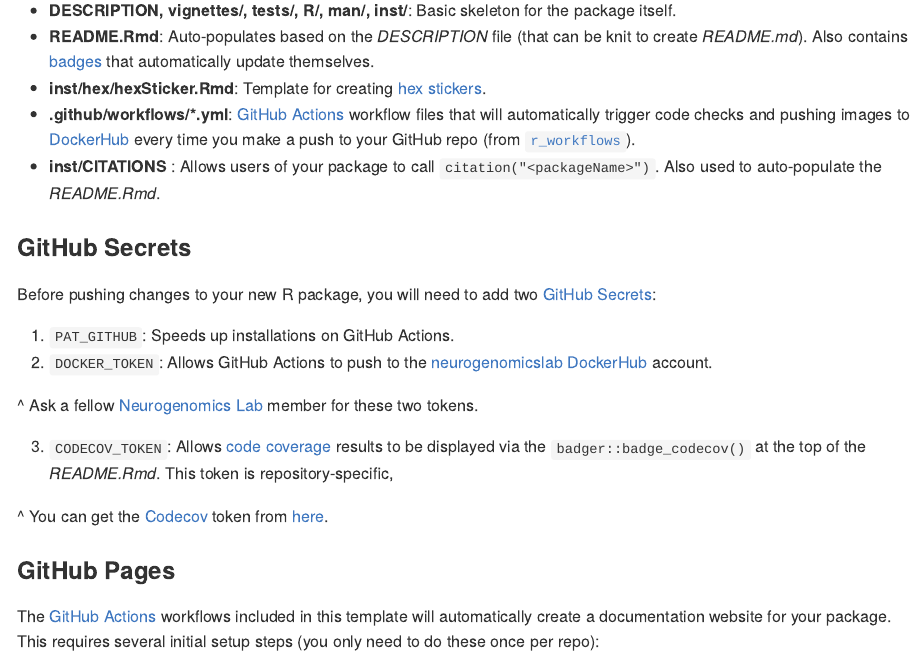
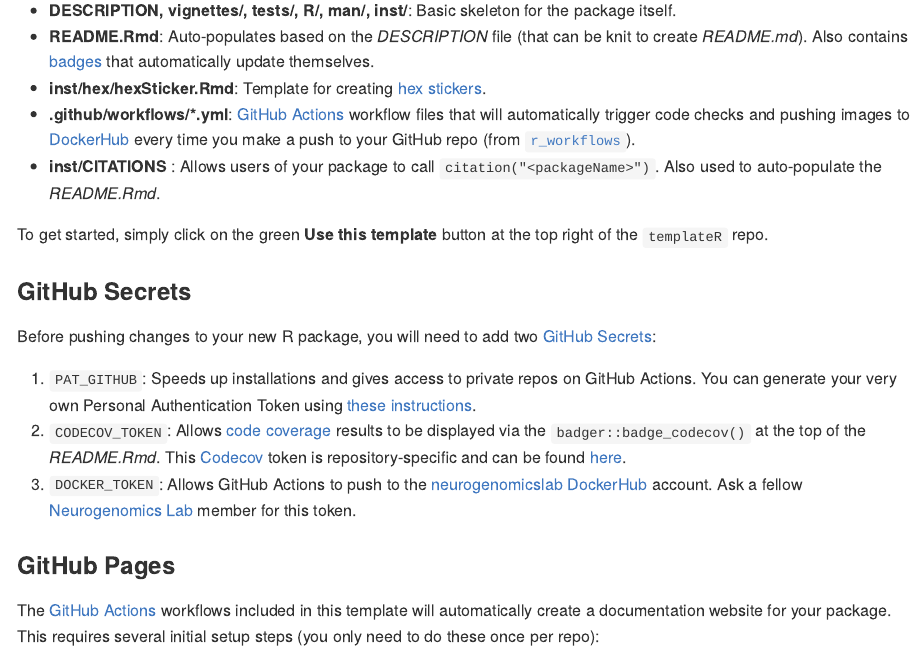
Before and after one commit to neurogenomics/templateR, an R Markdown document (README.Rmd): the page in a window 1100 px wide, from 320 px down. The pictures show the output file README.md that the author committed with the source, drawn offline in the style of GitHub; badge pictures from the web are left out.

Commit message:
Update token instructions

```diff
--- a/README.Rmd
+++ b/README.Rmd
@@ -34,19 +34,17 @@
   - **.github/workflows/\*.yml**: [GitHub Actions](https://docs.github.com/en/actions/learn-github-actions/understanding-github-actions) workflow files that will automatically trigger code checks and pushing images to [DockerHub](https://hub-stage.docker.com/) every time you make a push to your GitHub repo (from [`r_workflows`](https://github.com/neurogenomics/r_workflows)).
   - **inst/CITATIONS** : Allows users of your package to call `citation("<packageName>")`. Also used to auto-populate the *README.Rmd*.
 
+To get started, simply click on the green **Use this template** button at the top right of the `templateR` repo.
+
 ### GitHub Secrets
 
 Before pushing changes to your new R package,
 you will need to add two [GitHub Secrets](https://docs.github.com/en/actions/security-guides/encrypted-secrets):
 
-1. `PAT_GITHUB`: Speeds up installations on GitHub Actions.
-2. `DOCKER_TOKEN`: Allows GitHub Actions to push to the [neurogenomicslab DockerHub](https://hub.docker.com/orgs/neurogenomicslab) account.
+1. `PAT_GITHUB`: Speeds up installations and gives access to private repos on GitHub Actions. You can generate your very own Personal Authentication Token using [these instructions](https://docs.github.com/en/authentication/keeping-your-account-and-data-secure/creating-a-personal-access-token).
+2. `CODECOV_TOKEN`: Allows [code coverage](https://app.codecov.io/) results to be displayed via the `badger::badge_codecov()` at the top of the *README.Rmd*. This [Codecov](https://app.codecov.io/) token is repository-specific and can be found [here](https://app.codecov.io/gh/`r owner`/`r pkg`).
+3. `DOCKER_TOKEN`: Allows GitHub Actions to push to the [neurogenomicslab DockerHub](https://hub.docker.com/orgs/neurogenomicslab) account. Ask a fellow [Neurogenomics Lab](https://www.neurogenomics.co.uk/) member for this token.
 
-^ Ask a fellow [Neurogenomics Lab](https://www.neurogenomics.co.uk/) member for these two tokens.
-
-3. `CODECOV_TOKEN`: Allows [code coverage](https://app.codecov.io/) results to be displayed via the `badger::badge_codecov()` at the top of the *README.Rmd*. This token is repository-specific,
-
-^ You can get the [Codecov](https://app.codecov.io/) token from [here](https://app.codecov.io/gh/`r owner`/`r pkg`).
 
 ### GitHub Pages
 
```
Also changed, not shown: README.md, 1 other file.
